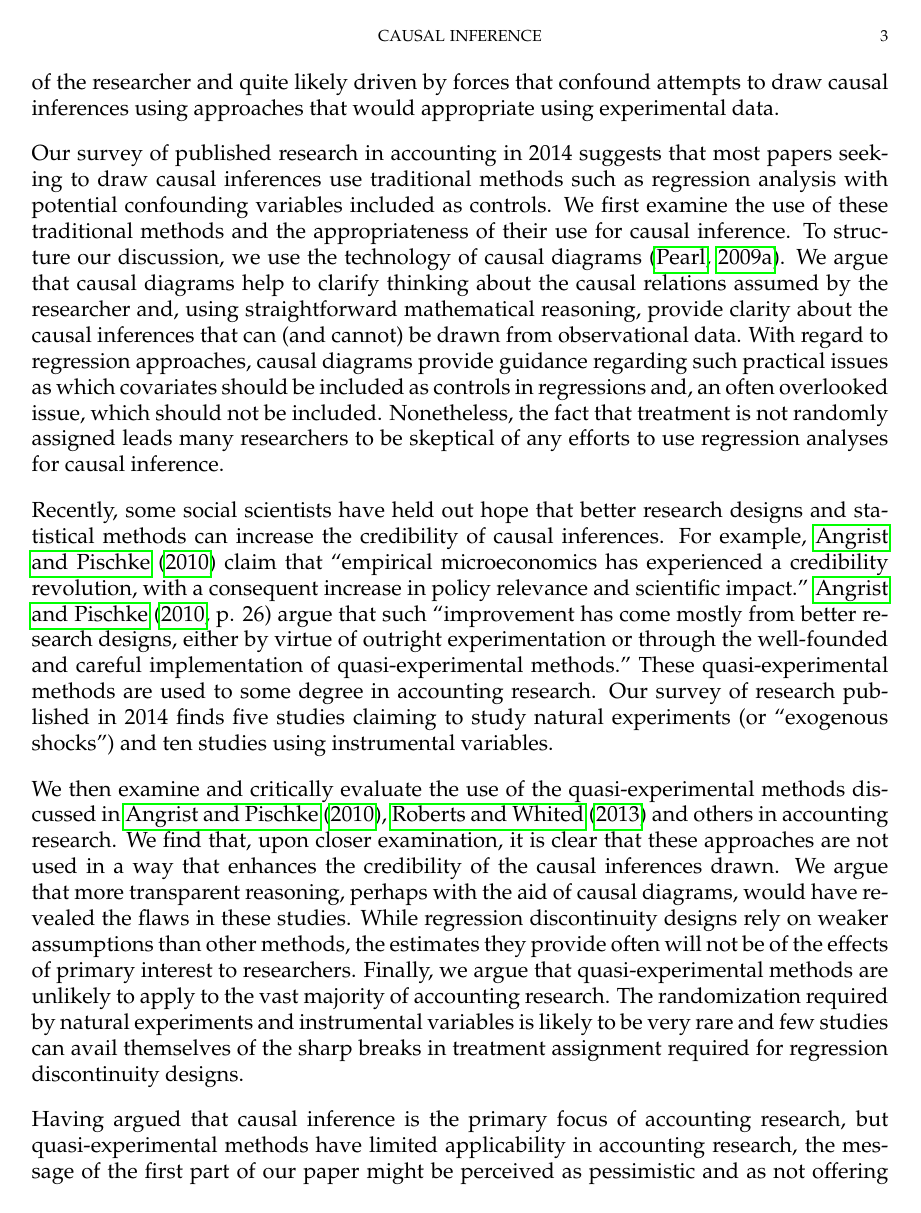
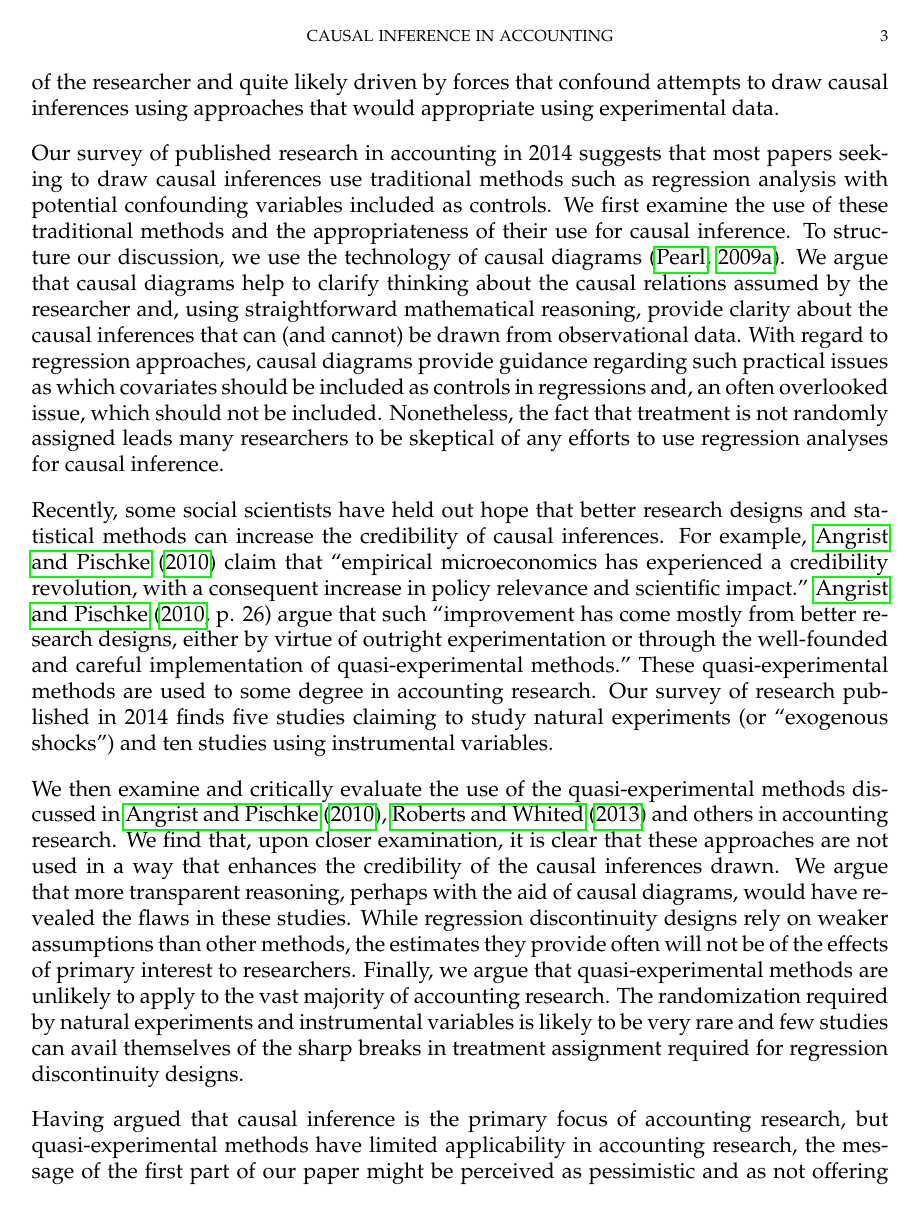
Before and after one commit to iangow/jar_methods, a LaTeX paper (emerging_methods.tex): page 3 of 45. Compiled offline with pdfLaTeX.

Commit message:
Tweaked header version of title.

```diff
--- a/emerging_methods.tex
+++ b/emerging_methods.tex
@@ -1,7 +1,7 @@
 \documentclass[11pt,reqno]{amsart}
 \input{preamble}
 
-\title[Causal Inference]{Causal Inference in Accounting Research}
+\title[Causal Inference in Accounting]{Causal Inference in Accounting Research}
 
 \author{Ian D. Gow \and David F. Larcker \and Peter Reiss}
 \thanks{We thank Eugene Soltes, Dan Taylor and Charlie Wang for helpful discussions.}
```
